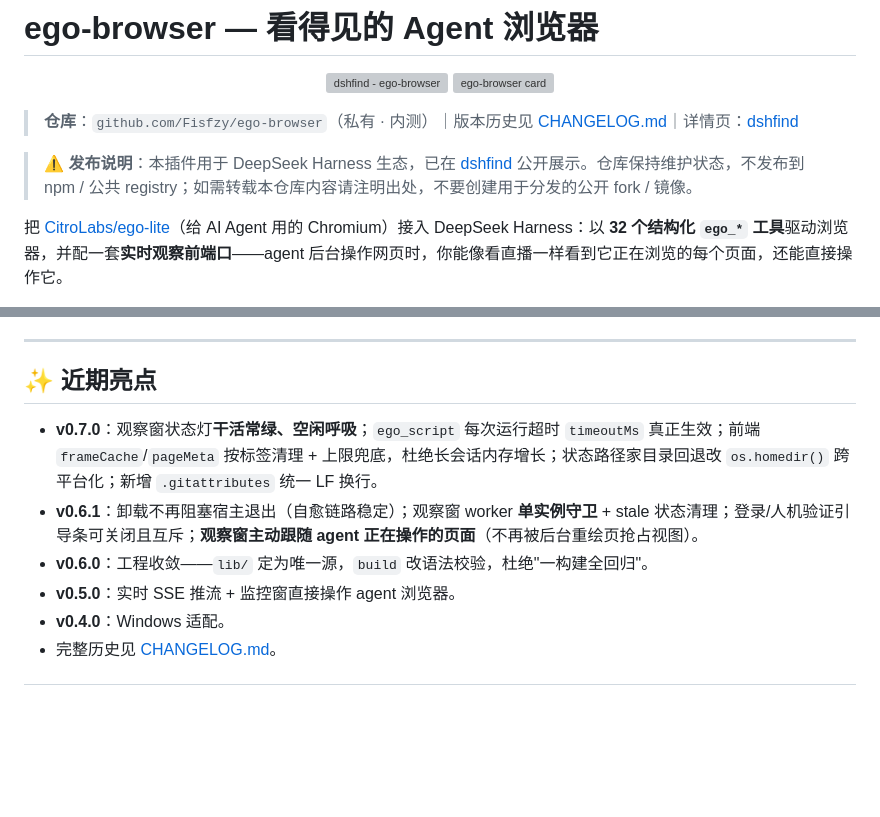
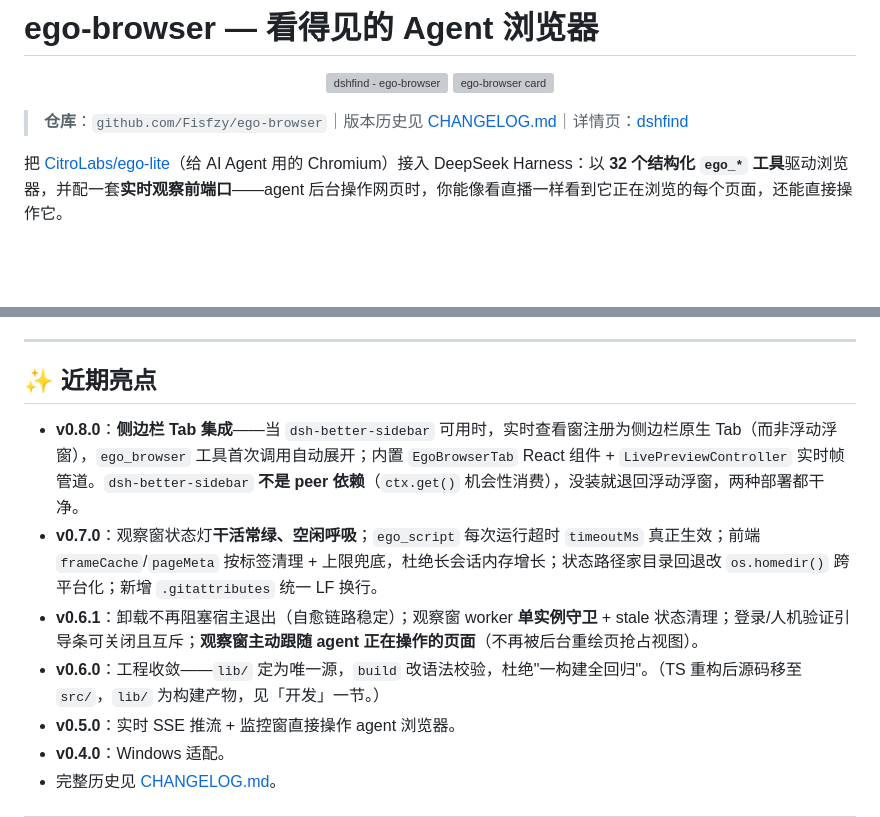
Before and after one commit to Fisfzy/dsh-ego-browser, a Markdown page: README.md, 2 parts joined by grey strips. Drawn GitHub-style; blank space fills up the shorter version; grey boxes are pictures that could not be loaded.

Commit message:
docs: drop release-restriction note; sync README/CHANGELOG with v0.8.0 + TS migration
- Remove the '⚠️ 发布说明' block (private/internal-only framing + no-fork
  restriction) and the '私人 · 内测' label on the repo line — the plugin is
  published via dshfind and the restriction is no longer applicable.
- Add v0.8.0 (sidebar Tab integration) to the README highlights, ahead of
  v0.7.0.
- Stale 'lib/ 定为唯一源' wording in the v0.6.0 highlight now notes that
  TS migration moved the source to src/ (lib/ is build output).
- CHANGELOG Unreleased: add the PR #14 plain-JS→TypeScript migration entry,
  which was otherwise absent.

```diff
--- a/README.md
+++ b/README.md
@@ -5,9 +5,7 @@
   <a href="https://dshfind.com/zh/plugins/Fisfzy/ego-browser"><img src="https://dshfind.com/api/card/Fisfzy/ego-browser?lang=zh" alt="ego-browser card"></a>
 </p>
 
-> **仓库**：`github.com/Fisfzy/ego-browser`（私有 · 内测）｜版本历史见 [CHANGELOG.md](CHANGELOG.md)｜详情页：[dshfind](https://dshfind.com/zh/plugins/Fisfzy/ego-browser)
-
-> ⚠️ **发布说明**：本插件用于 DeepSeek Harness 生态，已在 [dshfind](https://dshfind.com/zh/plugins/Fisfzy/ego-browser) 公开展示。仓库保持维护状态，不发布到 npm / 公共 registry；如需转载本仓库内容请注明出处，不要创建用于分发的公开 fork / 镜像。
+> **仓库**：`github.com/Fisfzy/ego-browser`｜版本历史见 [CHANGELOG.md](CHANGELOG.md)｜详情页：[dshfind](https://dshfind.com/zh/plugins/Fisfzy/ego-browser)
 
 把 [CitroLabs/ego-lite](https://github.com/CitroLabs/ego-lite)（给 AI Agent 用的 Chromium）接入 DeepSeek Harness：以 **32 个结构化 `ego_*` 工具**驱动浏览器，并配一套**实时观察前端口**——agent 后台操作网页时，你能像看直播一样看到它正在浏览的每个页面，还能直接操作它。
 
@@ -70,9 +68,10 @@
 
 ## ✨ 近期亮点
 
+- **v0.8.0**：**侧边栏 Tab 集成**——当 `dsh-better-sidebar` 可用时，实时查看窗注册为侧边栏原生 Tab（而非浮动浮窗），`ego_browser` 工具首次调用自动展开；内置 `EgoBrowserTab` React 组件 + `LivePreviewController` 实时帧管道。`dsh-better-sidebar` **不是 peer 依赖**（`ctx.get()` 机会性消费），没装就退回浮动浮窗，两种部署都干净。
 - **v0.7.0**：观察窗状态灯**干活常绿、空闲呼吸**；`ego_script` 每次运行超时 `timeoutMs` 真正生效；前端 `frameCache`/`pageMeta` 按标签清理 + 上限兜底，杜绝长会话内存增长；状态路径家目录回退改 `os.homedir()` 跨平台化；新增 `.gitattributes` 统一 LF 换行。
 - **v0.6.1**：卸载不再阻塞宿主退出（自愈链路稳定）；观察窗 worker **单实例守卫** + stale 状态清理；登录/人机验证引导条可关闭且互斥；**观察窗主动跟随 agent 正在操作的页面**（不再被后台重绘页抢占视图）。
-- **v0.6.0**：工程收敛——`lib/` 定为唯一源，`build` 改语法校验，杜绝"一构建全回归"。
+- **v0.6.0**：工程收敛——`lib/` 定为唯一源，`build` 改语法校验，杜绝"一构建全回归"。（TS 重构后源码移至 `src/`，`lib/` 为构建产物，见「开发」一节。）
 - **v0.5.0**：实时 SSE 推流 + 监控窗直接操作 agent 浏览器。
 - **v0.4.0**：Windows 适配。
 - 完整历史见 [CHANGELOG.md](CHANGELOG.md)。
```
Also changed, not shown: CHANGELOG.md (+3 -0 lines).
